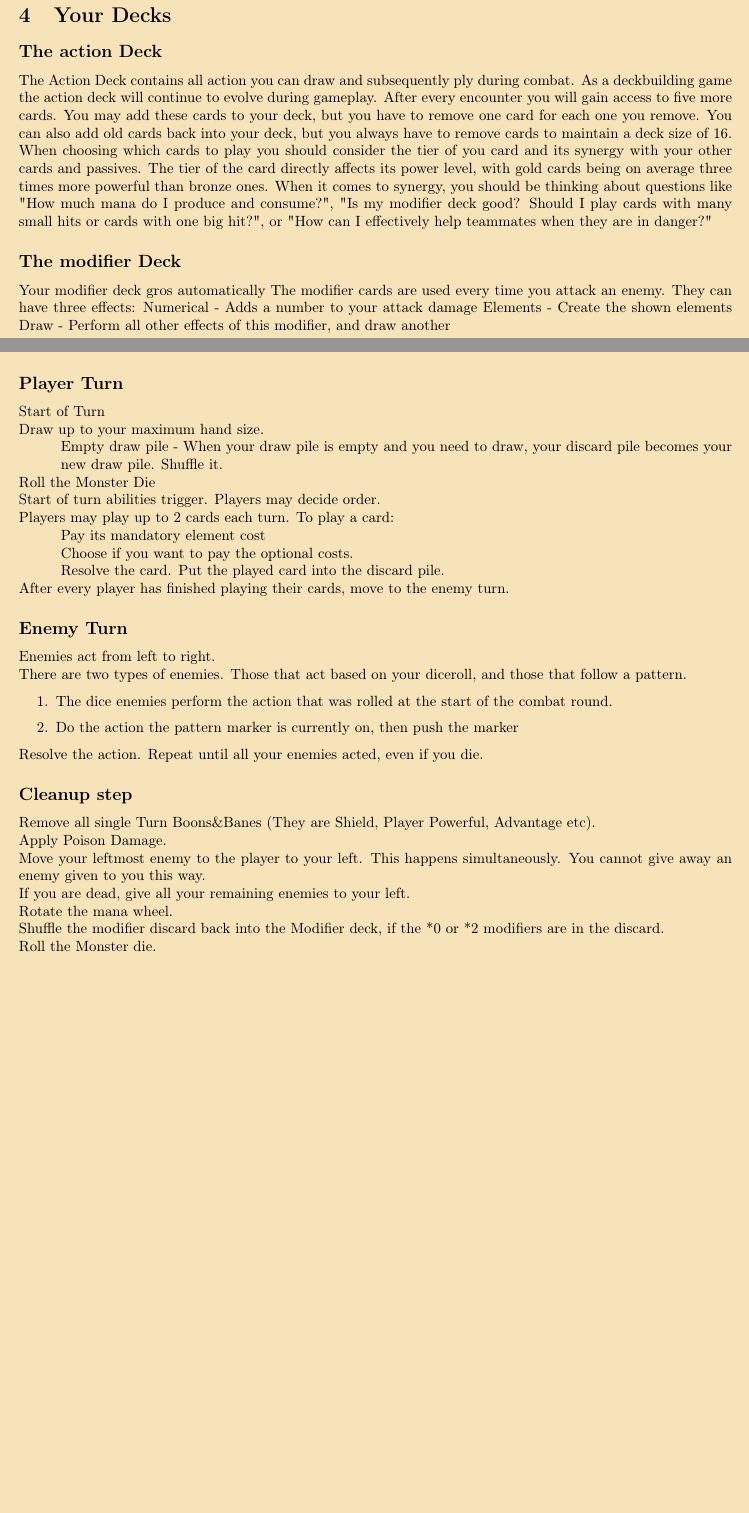
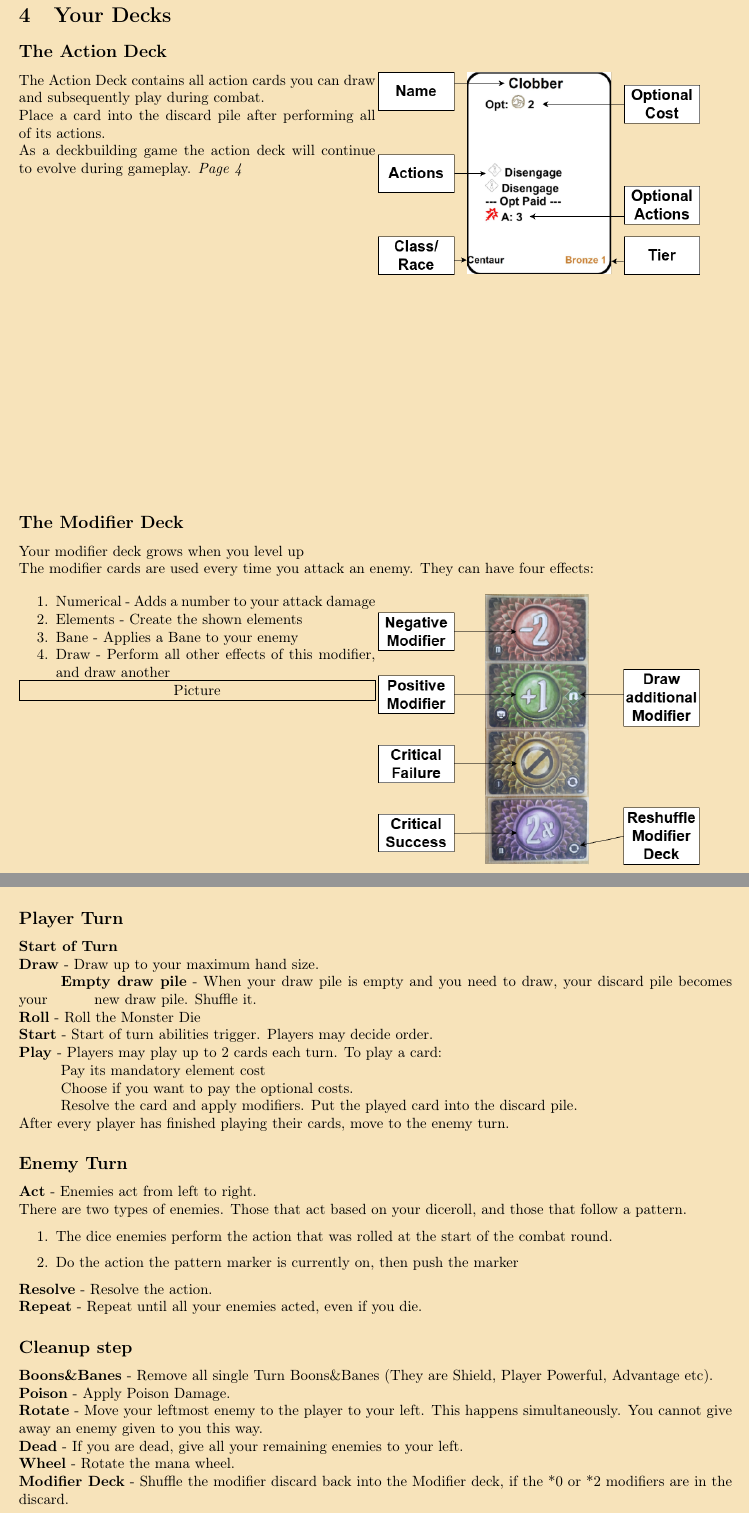
Before and after one commit to Mich2024/WheelOfElements, a LaTeX document (Books/Rulebook.tex): two parts of pages 3 and 5 of 7, joined at a grey line, cut so that both start at the same text, the shorter picture padded with empty space. Compiled offline with pdfLaTeX.

Commit message:
rulebook Action Deck

```diff
--- a/Books/Rulebook.tex
+++ b/Books/Rulebook.tex
@@ -171,21 +171,57 @@ After the first encounter, read out passage 2 from the storybook and set up the
 When beating encounter 2, repeat with passage 3 and encounter 3, and when you beat encounter 3,  read the last passage from the story. When you reach this point, you win.
 
 \section{Your Decks}
-\subsection*{The action Deck}
-The Action Deck contains all action you can draw and subsequently ply during combat.
-As a deckbuilding game the action deck will continue to evolve during gameplay.
-After every encounter you will gain access to five more cards. You may add these cards to your deck, but you have to remove one card for each one you remove. You can also add old cards back into your deck, but you always have to remove cards to maintain a deck size of 16.
-When choosing which cards to play you should consider the tier of you card and its synergy with your other cards and passives. The tier of the card directly affects its power level, with gold cards being on average three times more powerful than bronze ones.
-When it comes to synergy, you should be thinking about questions like "How much mana do I produce and consume?", "Is my modifier deck good? Should I play cards with many small hits or cards with one big hit?", or "How can I effectively help teammates when they are in danger?"
+\subsection*{The Action Deck}
+%Dezenter reminder über das level up mit Seitenzahl zu level up segment
 
-\subsection*{The modifier Deck}
+%\begin{figure}[ht]
+	\begin{minipage}[t][10cm][t]{0.5\textwidth}
+%		\begin{text}
+		The Action Deck contains all action cards you can draw and subsequently play during combat.\\
+		Place a card into the discard pile after performing all of its actions.\\
+		As a deckbuilding game the action deck will continue to evolve during gameplay. \textit{Page 4}\\
+		%After every encounter you will gain access to five more cards. You may add these cards to your deck, but you have to remove one card for each one you remove. You can also add old cards back into your deck, but you always have to remove cards to maintain a deck size of 16.
+		%When choosing which cards to play you should consider the tier of you card and its synergy with your other cards and passives. The tier of the card directly affects its power level, with gold cards being on average three times more powerful than bronze ones.
+		%When it comes to synergy, you should be thinking about questions like "How much mana do I produce and consume?", "Is my modifier deck good? Should I play cards with many small hits or cards with one big hit?", or "How can I effectively help teammates when they are in danger?"
+%		\end{text}
+%		\framebox[\textwidth]{Picture}
+%		\centering
+	\end{minipage}
+	\begin{minipage}[t][10cm][t]{0.5\textwidth}
+
+		%TODO add the stroybook to this pic
+		\includegraphics[width=0.9\linewidth, valign=t]{ExplanationPics/ActionCard.drawio.png}
+	\end{minipage}
+
+	%\includegraphics[width=0.8\textwidth]{ExplanationPics/TwoBoards.jpg}
+%\end{figure}
+
+
+
+\subsection*{The Modifier Deck}
 %TODO pics here
-Your modifier deck gros automatically
-The modifier cards are used every time you attack an enemy. They can have three effects:
-Numerical - Adds a number to your attack damage
-Elements - Create the shown elements
-Draw - Perform all other effects of this modifier, and draw another
+Your modifier deck grows when you level up \\
+The modifier cards are used every time you attack an enemy. They can have four effects:
+\begin{figure}[ht]
+	\begin{minipage}[t][10cm][t]{0.5\textwidth}
+		\begin{enumerate}
+			\item Numerical - Adds a number to your attack damage
+			\item Elements - Create the shown elements
+			\item Bane - Applies a Bane to your enemy
+			\item Draw - Perform all other effects of this modifier, and draw another
+		\end{enumerate}
 
+		\framebox[\textwidth]{Picture}
+		\centering
+	\end{minipage}
+	\begin{minipage}[t][10cm][t]{0.5\textwidth}
+
+		%TODO add the stroybook to this pic
+		\includegraphics[width=0.9\linewidth, valign=t]{ExplanationPics/ModifierCard.drawio.png}
+	\end{minipage}
+
+	%\includegraphics[width=0.8\textwidth]{ExplanationPics/TwoBoards.jpg}
+\end{figure}
 
 \newpage
 \section{The Storybook}
@@ -257,37 +293,37 @@ When entering a new combat from the Storybook, shuffle your Action deck and your
 
 \subsection*{Player Turn}
 
-Start of Turn\\
-Draw up to your maximum hand size.\\
-\hspace*{1cm}Empty draw pile - When your draw pile is empty and you need to draw, your discard pile becomes your \hspace*{1cm}new draw pile. Shuffle it.\\
-Roll the Monster Die\\
-Start of turn abilities trigger. Players may decide order.\\
-Players may play up to 2 cards each turn.
+\textbf{Start of Turn}\\
+\textbf{Draw} - Draw up to your maximum hand size.\\
+\hspace*{1cm}\textbf{Empty draw pile} - When your draw pile is empty and you need to draw, your discard pile becomes your \hspace*{1cm}new draw pile. Shuffle it.\\
+\textbf{Roll} - Roll the Monster Die\\
+\textbf{Start} - Start of turn abilities trigger. Players may decide order.\\
+\textbf{Play} - Players may play up to 2 cards each turn.
 To play a card:\\
 \hspace*{1cm}Pay its mandatory element cost\\
 \hspace*{1cm}Choose if you want to pay the optional costs.\\
-\hspace*{1cm}Resolve the card. Put the played card into the discard pile.\\
+\hspace*{1cm}Resolve the card and apply modifiers. Put the played card into the discard pile.\\
 After every player has finished playing their cards, move to the enemy turn.
 
 \subsection*{Enemy Turn}
-Enemies act from left to right.\\
+\textbf{Act} - Enemies act from left to right.\\
 There are two types of enemies. Those that act based on your diceroll, and those that follow a pattern.
 \begin{enumerate}
 \item The dice enemies perform the action that was rolled at the start of the combat round.
 \item Do the action the pattern marker is currently on, then push the marker
 %The pattern enemies push their pattern marker
 \end{enumerate}
-Resolve the action.
-Repeat until all your enemies acted, even if you die.
+\textbf{Resolve} - Resolve the action. \\
+\textbf{Repeat} - Repeat until all your enemies acted, even if you die.
 
 \subsection*{Cleanup step}
-Remove all single Turn Boons\&Banes (They are Shield, Player Powerful, Advantage etc).\\
-Apply Poison Damage.\\
-Move your leftmost enemy to the player to your left. This happens simultaneously. You cannot give away an enemy given to you this way.\\
-If you are dead, give all your remaining enemies to your left. \\
-Rotate the mana wheel.\\
-Shuffle the modifier discard back into the Modifier deck, if the *0 or *2 modifiers are in the discard.\\
-Roll the Monster die.
+\textbf{Boons\&Banes} - Remove all single Turn Boons\&Banes (They are Shield, Player Powerful, Advantage etc).\\
+\textbf{Poison} - Apply Poison Damage.\\
+\textbf{Rotate} - Move your leftmost enemy to the player to your left. This happens simultaneously. You cannot give away an enemy given to you this way.\\
+\textbf{Dead} - If you are dead, give all your remaining enemies to your left. \\
+\textbf{Wheel} - Rotate the mana wheel.\\
+\textbf{Modifier Deck} - Shuffle the modifier discard back into the Modifier deck, if the *0 or *2 modifiers are in the discard.\\
+%\textbf{Roll} - Roll the Monster die.
 
 \newpage
 \section{Playing a Card}
```
Also changed, not shown: Books/ExplanationPics/ActionDeck.drawio.png (added), Books/ExplanationPics/ActionDeck.jpg (added), Books/ExplanationPics/IMG_20260215_135905.jpg (added), Books/ExplanationPics/ModifierCard.drawio.png (added), Books/ExplanationPics/ModifierCard.jpg (added), Books/ExplanationPics/ModifierDeck.drawio.png (added).
